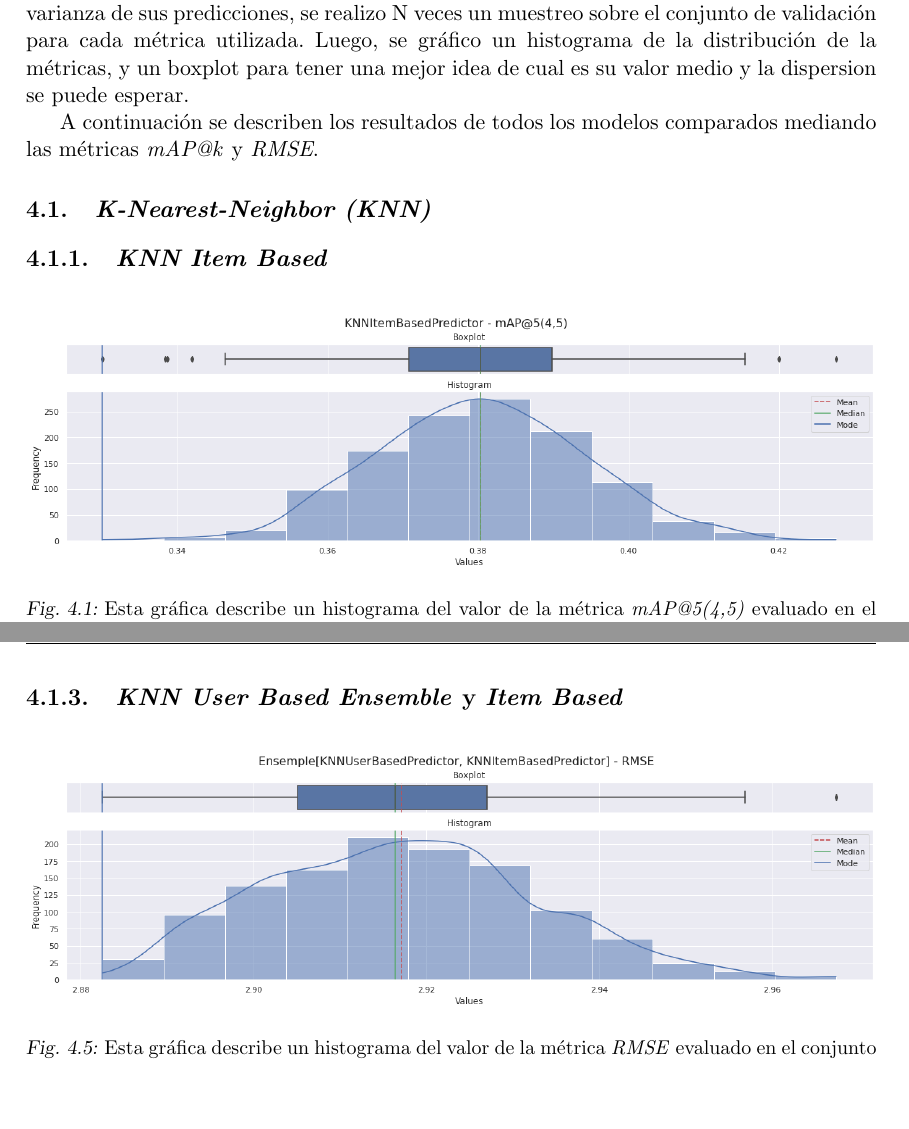
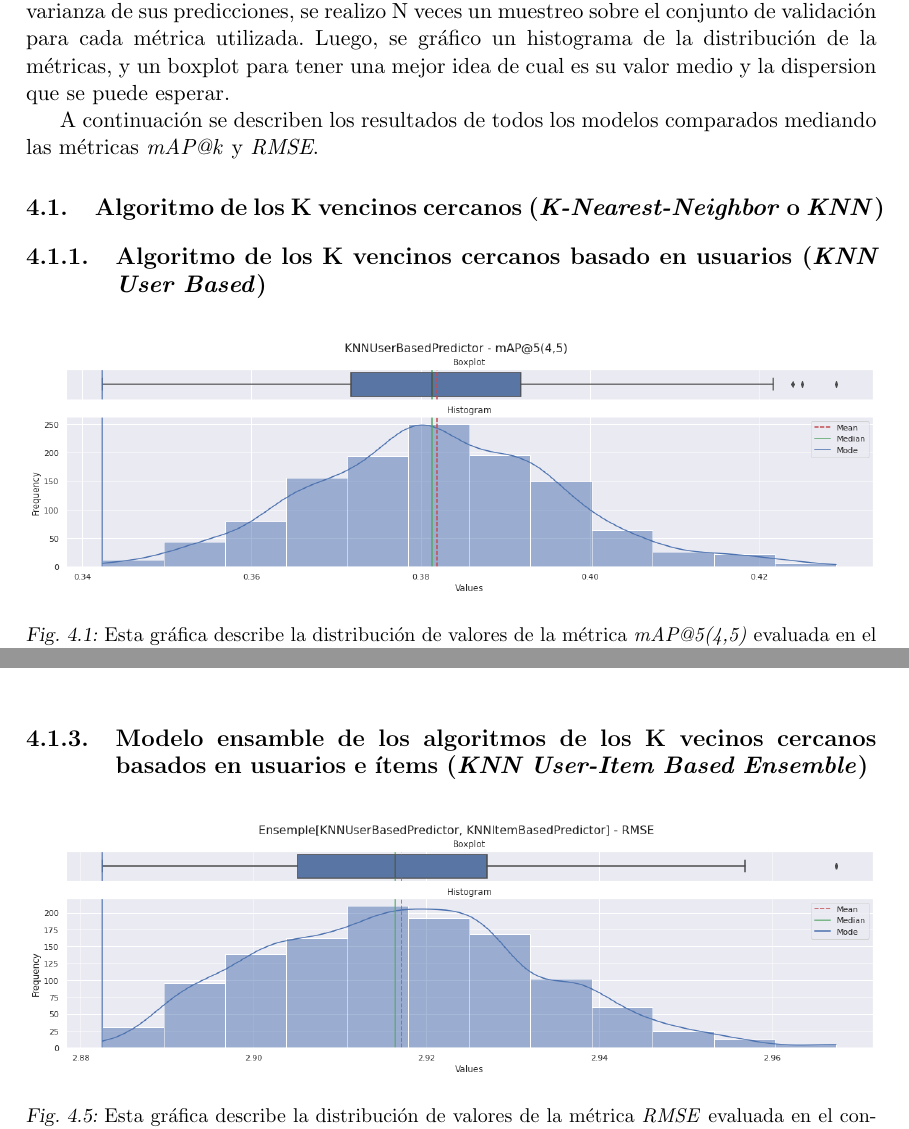
Before and after one commit to adrianmarino/thesis-paper, a LaTeX thesis (docs/thesis/thesis.tex): two parts of pages 49 and 51 of 66 before the commit and two parts of pages 49 and 52 of 66 after it, joined at a grey line, cut so that both start at the same text, the shorter picture padded with empty space. Compiled offline with pdfLaTeX.

Commit message:
feat: final corrections

```diff
--- a/docs/thesis/thesis.tex
+++ b/docs/thesis/thesis.tex
@@ -1962,14 +1966,20 @@ Por otro lado, cabe aclarar que dada la tendencia de los modelos a la
 variabilidad o varianza de sus predicciones, se realizo N veces un muestreo
 sobre el conjunto de validación para cada métrica utilizada. Luego, se gráfico
 un histograma de la distribución de la métricas, y un boxplot para tener una
-mejor idea de cual es su valor medio y la dispersion se puede esperar.
+mejor idea de cual es su valor medio y la dispersion que se puede esperar.
 
 A continuación se describen los resultados de todos los modelos comparados
 mediando las métricas \textit{mAP\makeatletter@k} y \textit{RMSE}.
 
-\section{\textit{K-Nearest-Neighbor (KNN)}}
-
-\subsection{\textit{KNN Item Based}}
+\section{Algoritmo de los K vencinos cercanos (\textit{K-Nearest-Neighbor} o \textit{KNN})}
+
+
+\subsection{Algoritmo de los K vencinos cercanos basado en usuarios (\textit{KNN User Based})}
 
 \begin{figure}[!htb]
 	\centering
+	\includegraphics[width=15cm]{./images/metrics-knn-user-based-mapk.png}
+	\caption{Esta gráfica describe la distribución de valores de la métrica
+		\textit{mAP@5(4,5)} evaluada en el conjunto de observaciones de
+		validación, luego de N procesos de entrenamiento del modelo
+		\textit{KNN User Based} sobre las observaciones de entrenamiento.}
@@ -1975,0 +1991,2 @@ mediando las métricas \textit{mAP\makeatletter@k} y \textit{RMSE}.
+	\caption{Esta gráfica describe la distribución de valores de la métrica
+		\textit{RMSE} evaluada en el conjunto de observaciones de validación,
@@ -1976,7 +2003,7 @@ mediando las métricas \textit{mAP\makeatletter@k} y \textit{RMSE}.
 	\includegraphics[width=15cm]{./images/metrics-knn-item-based-mapk.png}
-	\caption{Esta gráfica describe un histograma del valor de la
-		métrica \textit{mAP@5(4,5)} evaluado en el conjunto de
-		observaciones de validación, luego de N procesos de entrenamiento
+	\caption{Esta gráfica describe la distribución de valores de la
+		métrica \textit{mAP@5(4,5)} evaluada en el conjunto de
+		observaciones de validación , luego de N procesos de entrenamiento
 		del modelo \textit{KNN Item Based} sobre las observaciones de
 		entrenamiento.}
 \end{figure}
@@ -1986,16 +2013,16 @@ mediando las métricas \textit{mAP\makeatletter@k} y \textit{RMSE}.
 \begin{figure}[!htb]
 	\centering
 	\includegraphics[width=15cm]{./images/metrics-knn-item-based-RMSE.png}
-	\caption{Esta gráfica describe un histograma del valor de la
-		métrica \textit{RMSE} evaluado en el conjunto de observaciones
+	\caption{Esta gráfica describe la distribución de valores de la
+		métrica \textit{RMSE} evaluada en el conjunto de observaciones
 		de validación, luego de N procesos de entrenamiento del modelo
 		\textit{KNN Item Based} sobre las observaciones de entrenamiento.}
 \end{figure}
 
-\subsection{\textit{KNN User Based}}
+\subsection{Modelo ensamble de los algoritmos de los K
+	vecinos cercanos basados en usuarios e ítems
+	(\textit{KNN User-Item Based Ensemble})
+}
 
 \begin{figure}[!htb]
 	\centering
-	\includegraphics[width=15cm]{./images/metrics-knn-user-based-mapk.png}
-	\caption{Esta gráfica describe un histograma del valor de la métrica
-		\textit{mAP@5(4,5)} evaluado en el conjunto de observaciones de
@@ -2009,2 +2028,0 @@ mediando las métricas \textit{mAP\makeatletter@k} y \textit{RMSE}.
-	\caption{Esta gráfica describe un histograma del valor de la métrica
-		\textit{RMSE} evaluado en el conjunto de observaciones de validación,
@@ -2017,10 +2029,6 @@ mediando las métricas \textit{mAP\makeatletter@k} y \textit{RMSE}.
-\subsection{\textit{KNN User Based Ensemble} y \textit{Item Based}}
-
-\begin{figure}[!htb]
-	\centering
 	\includegraphics[width=15cm]{./images/metrics-knn-ensemple-RMSE.png}
-	\caption{Esta gráfica describe un histograma del valor de la métrica
-		\textit{RMSE} evaluado en el conjunto de observaciones de validación,
+	\caption{Esta gráfica describe la distribución de valores de la métrica
+		\textit{RMSE} evaluada en el conjunto de observaciones de validación,
 		luego de N procesos de entrenamiento del modelo \textit{KNN}
 		sobre las observaciones de entrenamiento.}
 \end{figure}
@@ -2028,5 +2036,4 @@ mediando las métricas \textit{mAP\makeatletter@k} y \textit{RMSE}.
 \begin{figure}[!htb]
 	\centering
 	\includegraphics[width=15cm]{./images/metrics-knn-ensemple-RMSE.png}
-	\caption{Esta gráfica describe un histograma del valor de la métrica
-		\textit{RMSE} evaluado en el conjunto de observaciones de validación,
+	\caption{Esta gráfica describe la distribución de valores de la métrica
@@ -2062,7 +2071,7 @@ errores.
 \begin{figure}[h!]
 	\centering
 	\includegraphics[width=15cm]{./images/metrics-GFM-mapk.png}
-	\caption{Esta gráfica describe un histograma del valor de la
+	\caption{Esta gráfica describe la distribución de valores de la
 		métrica \textit{mAP@5(4,5)} evaluado en el conjunto de observaciones
 		de validación, luego de N procesos de entrenamiento del modelo
 		\textit{GFM} sobre las observaciones de entrenamiento.}
@@ -2075,7 +2084,7 @@ de validación N veces para comprender cual es su valor medio y dispersión.
 \begin{figure}[h!]
 	\centering
 	\includegraphics[width=15cm]{./images/metrics-GFM-RMSE.png}
-	\caption{Esta gráfica describe un histograma del valor de la métrica
+	\caption{Esta gráfica describe la distribución de valores de la métrica
 		\textit{RMSE} evaluado en el conjunto de observaciones de validación,
 		luego de N procesos de entrenamiento del modelo \textit{GFM} sobre
 		las observaciones de entrenamiento.}
@@ -2096,7 +2107,7 @@ de validación N veces para comprender cual es su valor medio y dispersión.
 \begin{figure}[h!]
 	\centering
 	\includegraphics[width=15cm]{./images/metrics-BGFM-mapk.png}
-	\caption{Esta gráfica describe un histograma del valor de la métrica
+	\caption{Esta gráfica describe la distribución de valores de la métrica
 		\textit{mAP@5(4,5)} evaluado en el conjunto de observaciones de
 		validación, luego de N procesos de entrenamiento del modelo
 		\textit{B-GFM} sobre las observaciones de entrenamiento.}
@@ -2107,7 +2118,7 @@ de validación N veces para comprender cual es su valor medio y dispersión.
 \begin{figure}[h!]
 	\centering
 	\includegraphics[width=15cm]{./images/metrics-BGFM-RMSE.png}
-	\caption{Esta gráfica describe un histograma del valor de la
+	\caption{Esta gráfica describe la distribución de valores de la
 		métrica \textit{RMSE} evaluado en el conjunto de observaciones
 		de validación, luego de N procesos de entrenamiento del
 		modelo \textit{B-GFM} sobre las observaciones de entrenamiento.}
@@ -2130,7 +2143,7 @@ de validación N veces para comprender cual es su valor medio y dispersión.
 \begin{figure}[h!]
 	\centering
 	\includegraphics[width=15cm]{./images/metrics-NN-FM-mapk.png}
-	\caption{Esta gráfica describe un histograma del valor de la
+	\caption{Esta gráfica describe la distribución de valores de la
 		métrica \textit{mAP@5(4,5)} evaluado en el conjunto de
 		observaciones de validación, luego de N procesos de
 		entrenamiento del modelo \textit{NN-FM} sobre las observaciones
@@ -2140,7 +2153,7 @@ de validación N veces para comprender cual es su valor medio y dispersión.
 \begin{figure}[h!]
 	\centering
 	\includegraphics[width=15cm]{./images/metrics-NN-FM-RMSE.png}
-	\caption{Esta gráfica describe un histograma del valor de la
+	\caption{Esta gráfica describe la distribución de valores de la
 		métrica \textit{RMSE} evaluado en el conjunto de observaciones
 		de validación, luego de N procesos de entrenamiento del
 		modelo \textit{NN-FM} sobre las observaciones de entrenamiento.}
@@ -2153,7 +2167,7 @@ de validación N veces para comprender cual es su valor medio y dispersión.
 \begin{figure}[h!]
 	\centering
 	\includegraphics[width=15cm]{./images/metrics-DeepFM-mapk.png}
-	\caption{Esta gráfica describe un histograma del valor de la
+	\caption{Esta gráfica describe la distribución de valores de la
 		métrica \textit{mAP@5(4,5)} evaluado en el conjunto de
 		observaciones de validación, luego de N procesos de
 		entrenamiento del modelo \textit{DeepFM} sobre las observaciones
@@ -2163,7 +2177,7 @@ de validación N veces para comprender cual es su valor medio y dispersión.
 \begin{figure}[h!]
 	\centering
 	\includegraphics[width=15cm]{./images/metrics-DeepFM-RMSE.png}
-	\caption{Esta gráfica describe un histograma del valor de la
+	\caption{Esta gráfica describe la distribución de valores de la
 		métrica \textit{RMSE} evaluado en el conjunto de observaciones
 		de validación, luego de N procesos de entrenamiento del modelo
 		\textit{DeepFM} sobre las observaciones de entrenamiento.}
```
Also changed, not shown: docs/thesis/thesis.pdf, docs/thesis/thesis.tex (63 more changed lines), 2 other files.
